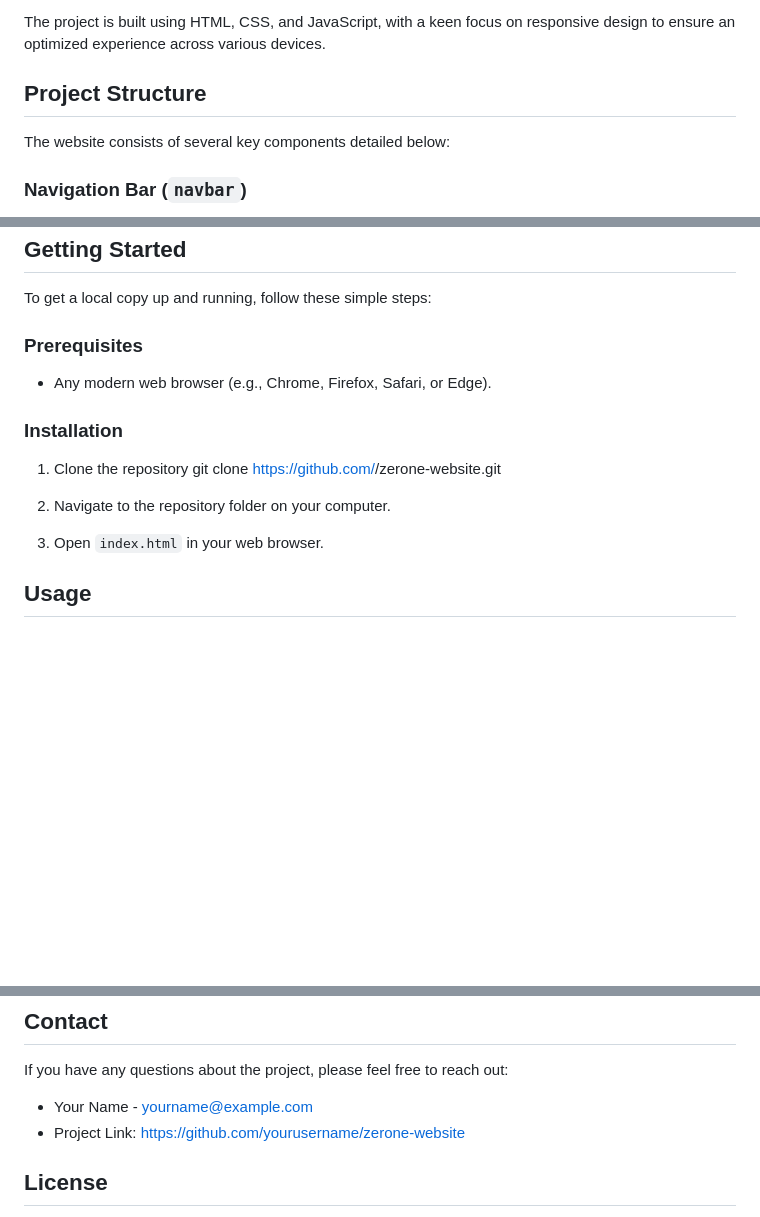
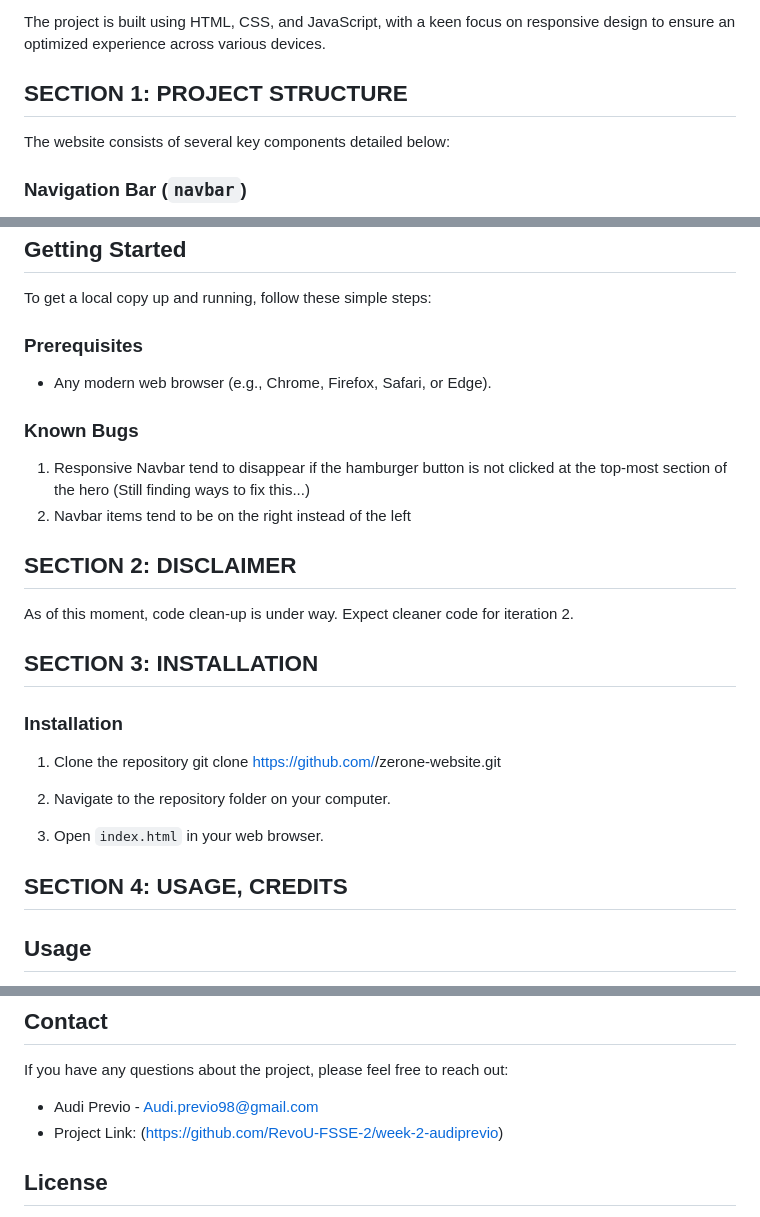
Before and after one commit to RevoU-FSSE-2/week-2-audiprevio, a Markdown page: README.md, 3 parts joined by grey strips. Drawn GitHub-style; blank space fills up the shorter version.

Commit message:
Updating README.md to include disclaimer and better sectioning

```diff
--- a/README.md
+++ b/README.md
@@ -4,7 +4,7 @@ Welcome to the official repository of ZERONE, a net-zero ride-hailing applicatio
 
 The project is built using HTML, CSS, and JavaScript, with a keen focus on responsive design to ensure an optimized experience across various devices.
 
-## Project Structure
+## SECTION 1: PROJECT STRUCTURE
 
 The website consists of several key components detailed below:
 
@@ -44,6 +44,15 @@ To get a local copy up and running, follow these simple steps:
 
 - Any modern web browser (e.g., Chrome, Firefox, Safari, or Edge).
 
+### Known Bugs
+1. Responsive Navbar tend to disappear if the hamburger button is not clicked at the top-most section of the hero (Still finding ways to fix this...)
+2. Navbar items tend to be on the right instead of the left
+
+## SECTION 2: DISCLAIMER
+As of this moment, code clean-up is under way. Expect cleaner code for iteration 2.
+
+## SECTION 3: INSTALLATION
+
 ### Installation
 
 1. Clone the repository
@@ -51,6 +60,8 @@ git clone https://github.com/<your-github-username>/zerone-website.git
 
 2. Navigate to the repository folder on your computer.
 3. Open `index.html` in your web browser.
+
+## SECTION 4: USAGE, CREDITS
 
 ## Usage
 
@@ -70,8 +81,8 @@ Contributions are what make the open-source community such an amazing place to l
 
 If you have any questions about the project, please feel free to reach out:
 
-- Your Name - yourname@example.com
-- Project Link: https://github.com/yourusername/zerone-website
+- Audi Previo - Audi.previo98@gmail.com
+- Project Link: (https://github.com/RevoU-FSSE-2/week-2-audiprevio)
 
 ## License
 
```
Also changed, not shown: other parts of README.md (+0 -3 lines).
